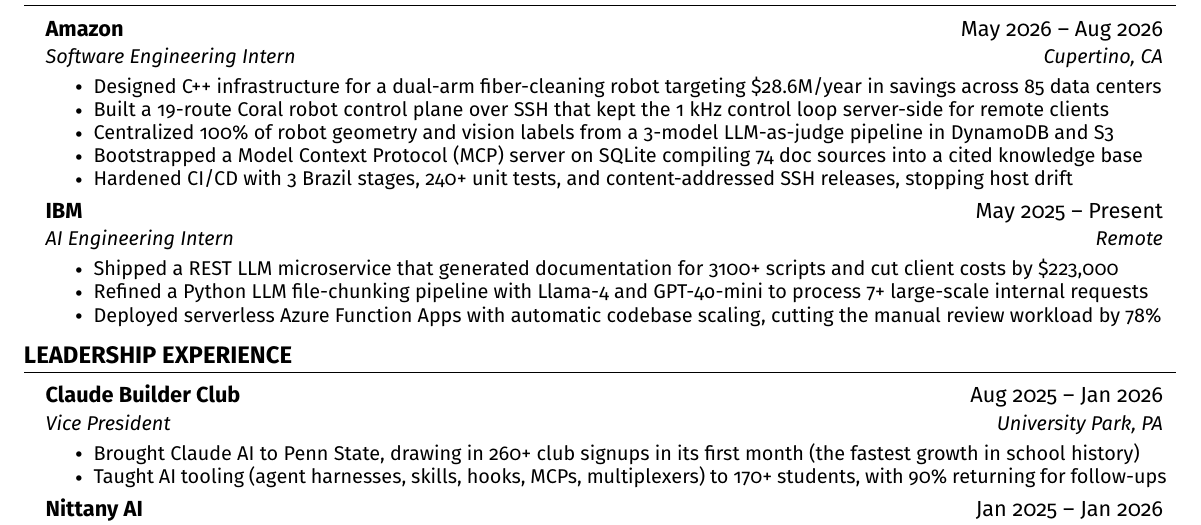
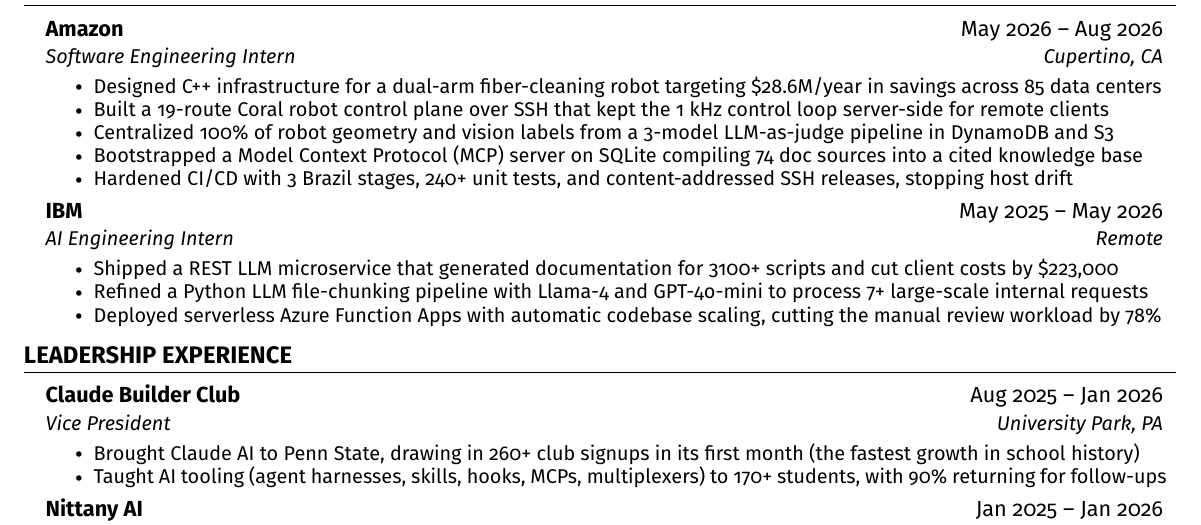
Before and after one commit to 0xABAN/jobs, a LaTeX CV (editions/Adam_Torres_Encarnacion_Resume.tex): part of the page, cut so that both start at the same text. Compiled offline with pdfLaTeX.

Commit message:
End IBM in May 2026 instead of Present.

```diff
--- a/editions/Adam_Torres_Encarnacion_Resume.tex
+++ b/editions/Adam_Torres_Encarnacion_Resume.tex
@@ -138,7 +138,7 @@
         \resumeItem{Hardened CI/CD with 3 Brazil stages, 240+ unit tests, and content-addressed SSH releases, stopping host drift}
       \resumeItemListEnd
     \resumeSubheading
-      {IBM}{May 2025 -- Present}
+      {IBM}{May 2025 -- May 2026}
       {AI Engineering Intern}{Remote}
       \resumeItemListStart
         \resumeItem{Shipped a REST LLM microservice that generated documentation for 3100+ scripts and cut client costs by \$223,000}
```
Also changed, not shown: editions/Adam_Torres_Encarnacion_Resume.pdf.
